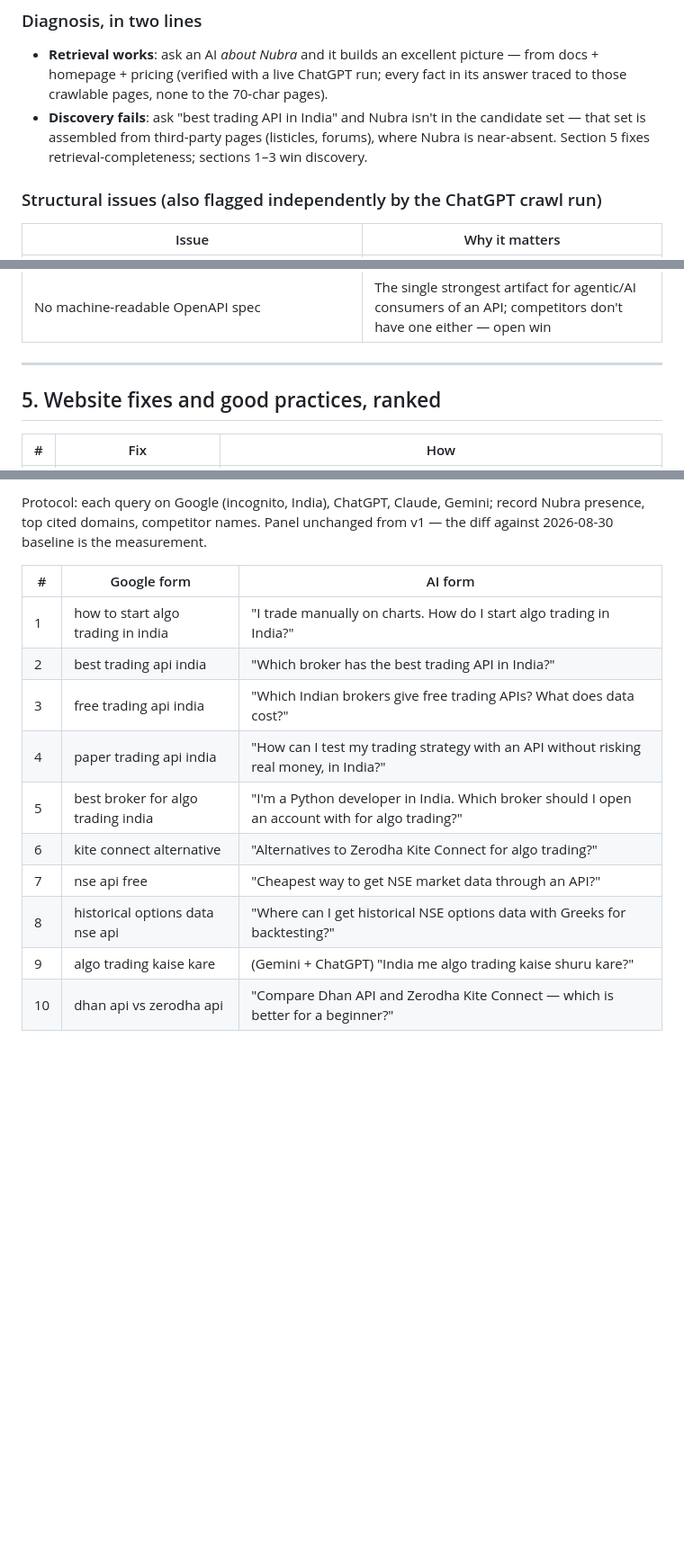
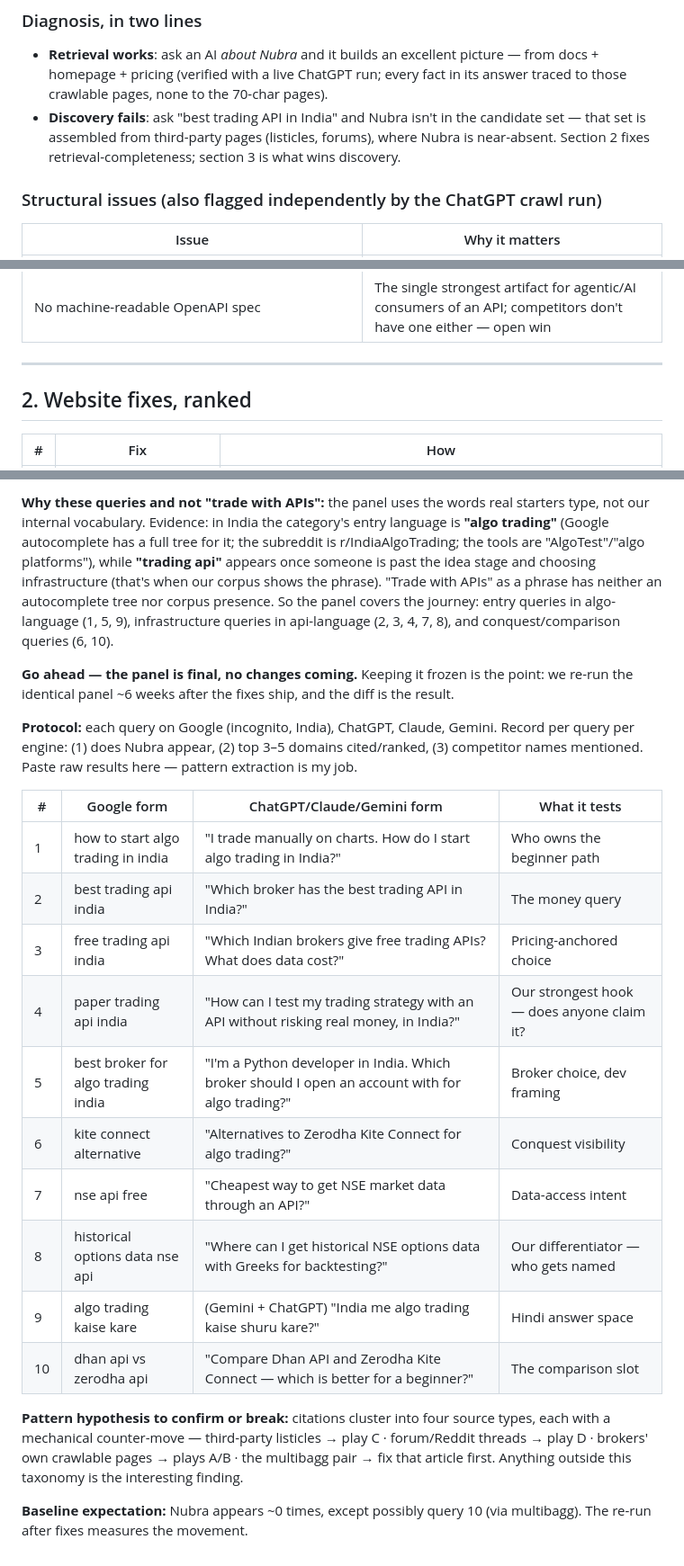
Before and after one commit to jatinarora97/nubra-beacon, a Markdown page: docs/nubra-organic-ai-visibility-2026-08-29.md, 3 parts joined by grey strips. Shown at 90% size. Drawn GitHub-style; blank space fills up the shorter version.

```diff
--- a/docs/nubra-organic-ai-visibility-2026-08-29.md
+++ b/docs/nubra-organic-ai-visibility-2026-08-29.md
@@ -94,7 +32,7 @@ Measured 2026-08-29 by fetching each page exactly as an AI bot does (no JavaScri
 ### Diagnosis, in two lines
 
 - **Retrieval works**: ask an AI *about Nubra* and it builds an excellent picture — from docs + homepage + pricing (verified with a live ChatGPT run; every fact in its answer traced to those crawlable pages, none to the 70-char pages).
-- **Discovery fails**: ask "best trading API in India" and Nubra isn't in the candidate set — that set is assembled from third-party pages (listicles, forums), where Nubra is near-absent. Section 5 fixes retrieval-completeness; sections 1–3 win discovery.
+- **Discovery fails**: ask "best trading API in India" and Nubra isn't in the candidate set — that set is assembled from third-party pages (listicles, forums), where Nubra is near-absent. Section 2 fixes retrieval-completeness; section 3 is what wins discovery.
 
 ### Structural issues (also flagged independently by the ChatGPT crawl run)
 
@@ -106,7 +44,7 @@ Measured 2026-08-29 by fetching each page exactly as an AI bot does (no JavaScri
 
 ---
 
-## 5. Website fixes and good practices, ranked
+## 2. Website fixes, ranked
 
 | # | Fix | How |
 |---|---|---|
@@ -129,15 +91,23 @@ Standing rule: **any page meant to be quoted must pass the curl test** — fetch
 
-Protocol: each query on Google (incognito, India), ChatGPT, Claude, Gemini; record Nubra presence, top cited domains, competitor names. Panel unchanged from v1 — the diff against 2026-08-30 baseline is the measurement.
+**Why these queries and not "trade with APIs":** the panel uses the words real starters type, not our internal vocabulary. Evidence: in India the category's entry language is **"algo trading"** (Google autocomplete has a full tree for it; the subreddit is r/IndiaAlgoTrading; the tools are "AlgoTest"/"algo platforms"), while **"trading api"** appears once someone is past the idea stage and choosing infrastructure (that's when our corpus shows the phrase). "Trade with APIs" as a phrase has neither an autocomplete tree nor corpus presence. So the panel covers the journey: entry queries in algo-language (1, 5, 9), infrastructure queries in api-language (2, 3, 4, 7, 8), and conquest/comparison queries (6, 10).
 
-| # | Google form | AI form |
-|---|---|---|
-| 1 | how to start algo trading in india | "I trade manually on charts. How do I start algo trading in India?" |
-| 2 | best trading api india | "Which broker has the best trading API in India?" |
-| 3 | free trading api india | "Which Indian brokers give free trading APIs? What does data cost?" |
-| 4 | paper trading api india | "How can I test my trading strategy with an API without risking real money, in India?" |
-| 5 | best broker for algo trading india | "I'm a Python developer in India. Which broker should I open an account with for algo trading?" |
-| 6 | kite connect alternative | "Alternatives to Zerodha Kite Connect for algo trading?" |
-| 7 | nse api free | "Cheapest way to get NSE market data through an API?" |
-| 8 | historical options data nse api | "Where can I get historical NSE options data with Greeks for backtesting?" |
-| 9 | algo trading kaise kare | (Gemini + ChatGPT) "India me algo trading kaise shuru kare?" |
-| 10 | dhan api vs zerodha api | "Compare Dhan API and Zerodha Kite Connect — which is better for a beginner?" |
+**Go ahead — the panel is final, no changes coming.** Keeping it frozen is the point: we re-run the identical panel ~6 weeks after the fixes ship, and the diff is the result.
+
+**Protocol:** each query on Google (incognito, India), ChatGPT, Claude, Gemini. Record per query per engine: (1) does Nubra appear, (2) top 3–5 domains cited/ranked, (3) competitor names mentioned. Paste raw results here — pattern extraction is my job.
+
+| # | Google form | ChatGPT/Claude/Gemini form | What it tests |
+|---|---|---|---|
+| 1 | how to start algo trading in india | "I trade manually on charts. How do I start algo trading in India?" | Who owns the beginner path |
+| 2 | best trading api india | "Which broker has the best trading API in India?" | The money query |
+| 3 | free trading api india | "Which Indian brokers give free trading APIs? What does data cost?" | Pricing-anchored choice |
+| 4 | paper trading api india | "How can I test my trading strategy with an API without risking real money, in India?" | Our strongest hook — does anyone claim it? |
+| 5 | best broker for algo trading india | "I'm a Python developer in India. Which broker should I open an account with for algo trading?" | Broker choice, dev framing |
+| 6 | kite connect alternative | "Alternatives to Zerodha Kite Connect for algo trading?" | Conquest visibility |
+| 7 | nse api free | "Cheapest way to get NSE market data through an API?" | Data-access intent |
+| 8 | historical options data nse api | "Where can I get historical NSE options data with Greeks for backtesting?" | Our differentiator — who gets named |
+| 9 | algo trading kaise kare | (Gemini + ChatGPT) "India me algo trading kaise shuru kare?" | Hindi answer space |
+| 10 | dhan api vs zerodha api | "Compare Dhan API and Zerodha Kite Connect — which is better for a beginner?" | The comparison slot |
+
+**Pattern hypothesis to confirm or break:** citations cluster into four source types, each with a mechanical counter-move — third-party listicles → play C · forum/Reddit threads → play D · brokers' own crawlable pages → plays A/B · the multibagg pair → fix that article first. Anything outside this taxonomy is the interesting finding.
+
+**Baseline expectation:** Nubra appears ~0 times, except possibly query 10 (via multibagg). The re-run after fixes measures the movement.
```
Also changed, not shown: other parts of docs/nubra-organic-ai-visibility-2026-08-29.md (+29 -67 lines), docs/SESSION-HANDOFF-2026-08-25.md (+11 -9 lines), docs/ai-citation-action-plan-2026-08-30.md (added, +65 -0 lines).
